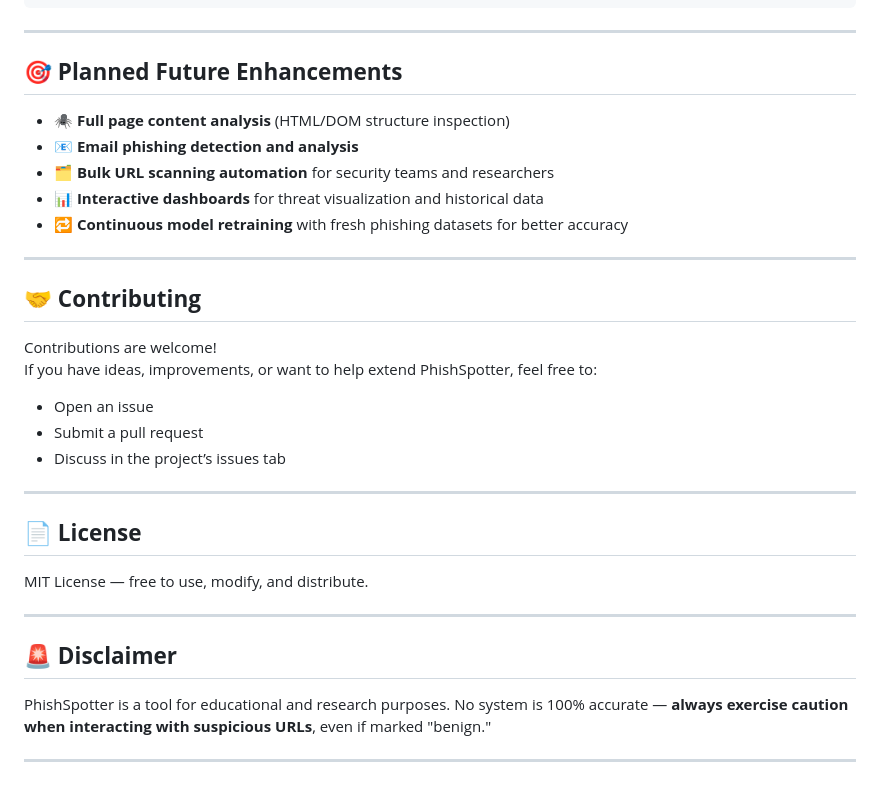
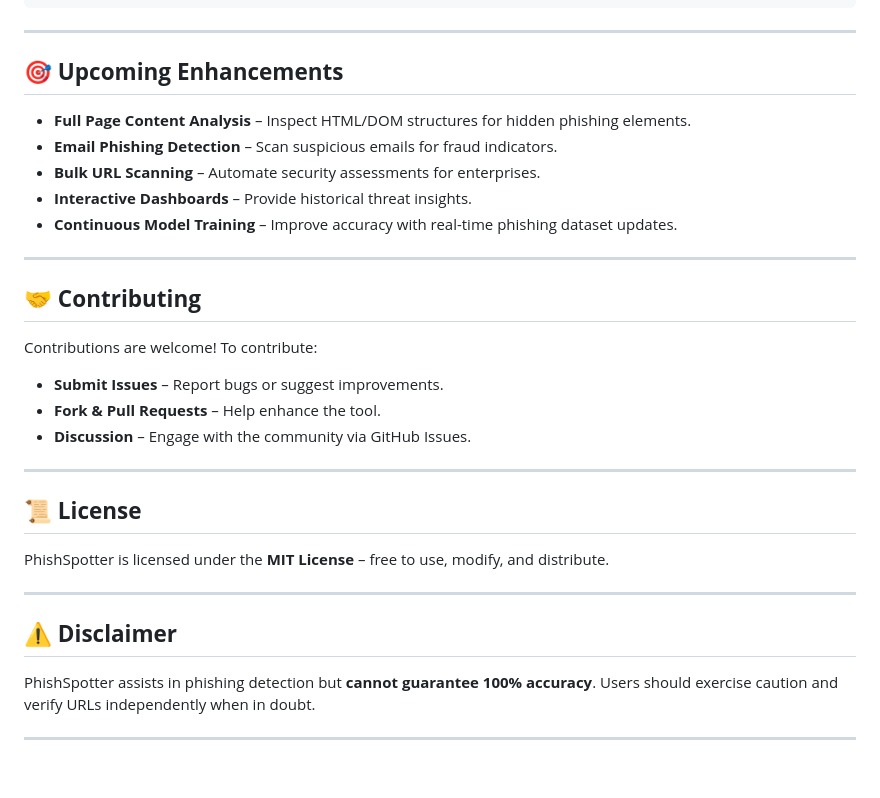
Before and after one commit to lcbmann/NaviShield, a Markdown page: README.md, the part around one of its changes. GitHub-like rendering.

```diff
--- a/README.md
+++ b/README.md
@@ -72,33 +72,29 @@ PhishSpotter/
 
 ---
 
-## 🎯 **Planned Future Enhancements**
-- 🕷 **Full page content analysis** (HTML/DOM structure inspection)
-- 📧 **Email phishing detection and analysis**
-- 🗂 **Bulk URL scanning automation** for security teams and researchers
-- 📊 **Interactive dashboards** for threat visualization and historical data
-- 🔁 **Continuous model retraining** with fresh phishing datasets for better accuracy
+## 🎯 **Upcoming Enhancements**
+- **Full Page Content Analysis** – Inspect HTML/DOM structures for hidden phishing elements.
+- **Email Phishing Detection** – Scan suspicious emails for fraud indicators.
+- **Bulk URL Scanning** – Automate security assessments for enterprises.
+- **Interactive Dashboards** – Provide historical threat insights.
+- **Continuous Model Training** – Improve accuracy with real-time phishing dataset updates.
 
 ---
 
 ## 🤝 **Contributing**
-
-Contributions are welcome!
-If you have ideas, improvements, or want to help extend PhishSpotter, feel free to:
-- Open an issue
-- Submit a pull request
-- Discuss in the project’s issues tab
+Contributions are welcome! To contribute:
+- **Submit Issues** – Report bugs or suggest improvements.
+- **Fork & Pull Requests** – Help enhance the tool.
+- **Discussion** – Engage with the community via GitHub Issues.
 
 ---
 
-## 📄 **License**
-
-MIT License — free to use, modify, and distribute.
+## 📜 **License**
+PhishSpotter is licensed under the **MIT License** – free to use, modify, and distribute.
 
 ---
 
-## 🚨 **Disclaimer**
-
-PhishSpotter is a tool for educational and research purposes. No system is 100% accurate — **always exercise caution when interacting with suspicious URLs**, even if marked "benign."
+## ⚠ **Disclaimer**
+PhishSpotter assists in phishing detection but **cannot guarantee 100% accuracy**. Users should exercise caution and verify URLs independently when in doubt.
 
 ---
```
Also changed, not shown: other parts of README.md (+36 -36 lines).
